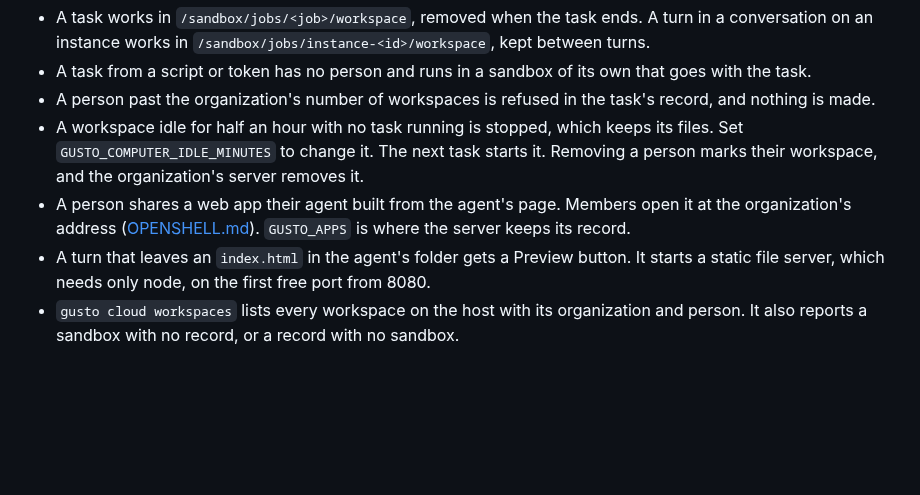
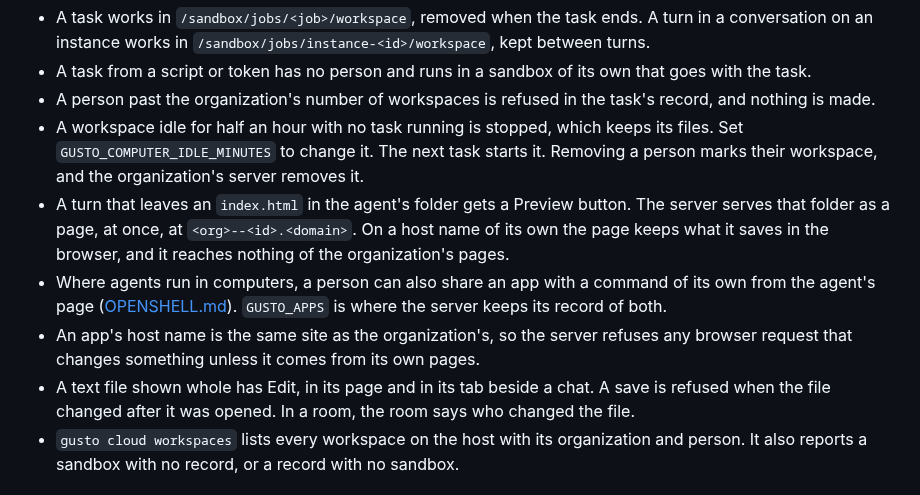
Before and after one commit to getlatentic/gusto, a Markdown page: docs/CLOUD.md, the part around the change. Drawn GitHub-style; blank space fills up the shorter version.

Commit message:
docs(cloud): pages, the same-site rule and editing files

```diff
--- a/docs/CLOUD.md
+++ b/docs/CLOUD.md
@@ -110,8 +110,10 @@ A person has one workspace in an organization, made the first time they run a ta
 - A task from a script or token has no person and runs in a sandbox of its own that goes with the task.
 - A person past the organization's number of workspaces is refused in the task's record, and nothing is made.
 - A workspace idle for half an hour with no task running is stopped, which keeps its files. Set `GUSTO_COMPUTER_IDLE_MINUTES` to change it. The next task starts it. Removing a person marks their workspace, and the organization's server removes it.
-- A person shares a web app their agent built from the agent's page. Members open it at the organization's address ([OPENSHELL.md](OPENSHELL.md)). `GUSTO_APPS` is where the server keeps its record.
-- A turn that leaves an `index.html` in the agent's folder gets a Preview button. It starts a static file server, which needs only node, on the first free port from 8080.
+- A turn that leaves an `index.html` in the agent's folder gets a Preview button. The server serves that folder as a page, at once, at `<org>--<id>.<domain>`. On a host name of its own the page keeps what it saves in the browser, and it reaches nothing of the organization's pages.
+- Where agents run in computers, a person can also share an app with a command of its own from the agent's page ([OPENSHELL.md](OPENSHELL.md)). `GUSTO_APPS` is where the server keeps its record of both.
+- An app's host name is the same site as the organization's, so the server refuses any browser request that changes something unless it comes from its own pages.
+- A text file shown whole has Edit, in its page and in its tab beside a chat. A save is refused when the file changed after it was opened. In a room, the room says who changed the file.
 - `gusto cloud workspaces` lists every workspace on the host with its organization and person. It also reports a sandbox with no record, or a record with no sandbox.
 
 ## The admin console
```
